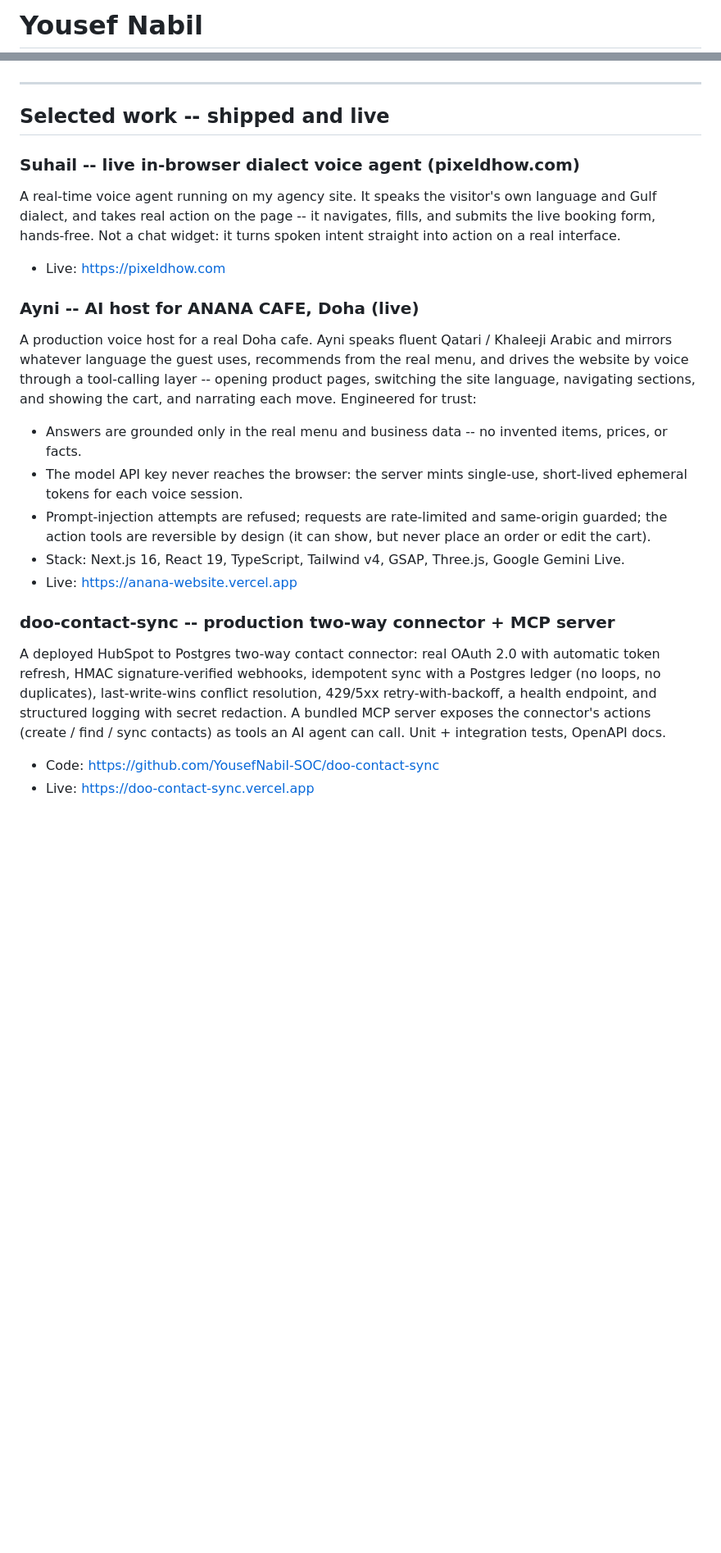
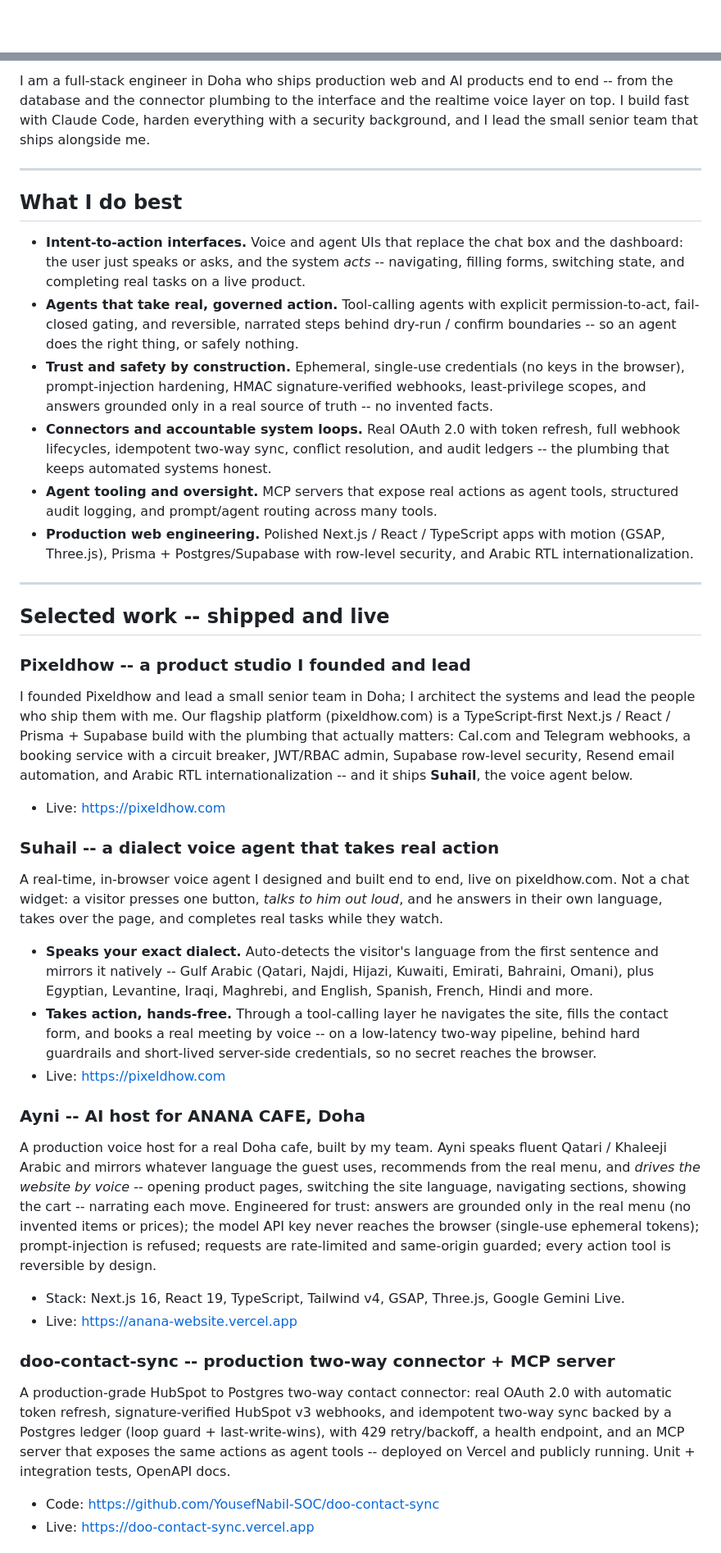
Before and after one commit to YousefNabil-SOC/YousefNabil-SOC, a Markdown page: README.md, 2 parts joined by grey strips. Shown at 82% size. Drawn GitHub-style; blank space fills up the shorter version.

Commit message:
docs: profile v2 - animated header back+more, full-stack identity, Pixeldhow as led team, mission-keyworded capabilities (no league table)

```diff
--- a/README.md
+++ b/README.md
@@ -1,2 +1,2 @@
-# Yousef Nabil
+<div align="center">
 
@@ -23,39 +33,81 @@ tools to AI agents. Shipped fast with Claude Code, hardened by a security backgr
+</div>
+
+I am a full-stack engineer in Doha who ships production web and AI products end to
+end -- from the database and the connector plumbing to the interface and the
+realtime voice layer on top. I build fast with Claude Code, harden everything with
+a security background, and I lead the small senior team that ships alongside me.
+
+---
+
+## What I do best
+
+- **Intent-to-action interfaces.** Voice and agent UIs that replace the chat box
+  and the dashboard: the user just speaks or asks, and the system *acts* --
+  navigating, filling forms, switching state, and completing real tasks on a live
+  product.
+- **Agents that take real, governed action.** Tool-calling agents with explicit
+  permission-to-act, fail-closed gating, and reversible, narrated steps behind
+  dry-run / confirm boundaries -- so an agent does the right thing, or safely nothing.
+- **Trust and safety by construction.** Ephemeral, single-use credentials (no keys
+  in the browser), prompt-injection hardening, HMAC signature-verified webhooks,
+  least-privilege scopes, and answers grounded only in a real source of truth -- no
+  invented facts.
+- **Connectors and accountable system loops.** Real OAuth 2.0 with token refresh,
+  full webhook lifecycles, idempotent two-way sync, conflict resolution, and audit
+  ledgers -- the plumbing that keeps automated systems honest.
+- **Agent tooling and oversight.** MCP servers that expose real actions as agent
+  tools, structured audit logging, and prompt/agent routing across many tools.
+- **Production web engineering.** Polished Next.js / React / TypeScript apps with
+  motion (GSAP, Three.js), Prisma + Postgres/Supabase with row-level security, and
+  Arabic RTL internationalization.
 
 ---
 
 ## Selected work -- shipped and live
 
-### Suhail -- live in-browser dialect voice agent (pixeldhow.com)
-A real-time voice agent running on my agency site. It speaks the visitor's own
-language and Gulf dialect, and takes real action on the page -- it navigates,
-fills, and submits the live booking form, hands-free. Not a chat widget: it turns
-spoken intent straight into action on a real interface.
+### Pixeldhow -- a product studio I founded and lead
+I founded Pixeldhow and lead a small senior team in Doha; I architect the systems
+and lead the people who ship them with me. Our flagship platform (pixeldhow.com) is
+a TypeScript-first Next.js / React / Prisma + Supabase build with the plumbing that
+actually matters: Cal.com and Telegram webhooks, a booking service with a circuit
+breaker, JWT/RBAC admin, Supabase row-level security, Resend email automation, and
+Arabic RTL internationalization -- and it ships **Suhail**, the voice agent below.
 - Live: https://pixeldhow.com
 
-### Ayni -- AI host for ANANA CAFE, Doha (live)
-A production voice host for a real Doha cafe. Ayni speaks fluent Qatari / Khaleeji
-Arabic and mirrors whatever language the guest uses, recommends from the real menu,
-and drives the website by voice through a tool-calling layer -- opening product
-pages, switching the site language, navigating sections, and showing the cart, and
-narrating each move. Engineered for trust:
-- Answers are grounded only in the real menu and business data -- no invented
-  items, prices, or facts.
-- The model API key never reaches the browser: the server mints single-use,
-  short-lived ephemeral tokens for each voice session.
-- Prompt-injection attempts are refused; requests are rate-limited and
-  same-origin guarded; the action tools are reversible by design (it can show, but
-  never place an order or edit the cart).
-- Stack: Next.js 16, React 19, TypeScript, Tailwind v4, GSAP, Three.js, Google
-  Gemini Live.
+### Suhail -- a dialect voice agent that takes real action
+A real-time, in-browser voice agent I designed and built end to end, live on
+pixeldhow.com. Not a chat widget: a visitor presses one button, *talks to him out
+loud*, and he answers in their own language, takes over the page, and completes real
+tasks while they watch.
+- **Speaks your exact dialect.** Auto-detects the visitor's language from the first
+  sentence and mirrors it natively -- Gulf Arabic (Qatari, Najdi, Hijazi, Kuwaiti,
+  Emirati, Bahraini, Omani), plus Egyptian, Levantine, Iraqi, Maghrebi, and English,
+  Spanish, French, Hindi and more.
+- **Takes action, hands-free.** Through a tool-calling layer he navigates the site,
+  fills the contact form, and books a real meeting by voice -- on a low-latency
+  two-way pipeline, behind hard guardrails and short-lived server-side credentials,
+  so no secret reaches the browser.
+- Live: https://pixeldhow.com
+
+### Ayni -- AI host for ANANA CAFE, Doha
+A production voice host for a real Doha cafe, built by my team. Ayni speaks fluent
+Qatari / Khaleeji Arabic and mirrors whatever language the guest uses, recommends
+from the real menu, and *drives the website by voice* -- opening product pages,
+switching the site language, navigating sections, showing the cart -- narrating each
+move. Engineered for trust: answers are grounded only in the real menu (no invented
+items or prices); the model API key never reaches the browser (single-use ephemeral
+tokens); prompt-injection is refused; requests are rate-limited and same-origin
+guarded; every action tool is reversible by design.
+- Stack: Next.js 16, React 19, TypeScript, Tailwind v4, GSAP, Three.js, Google Gemini Live.
 - Live: https://anana-website.vercel.app
 
 ### doo-contact-sync -- production two-way connector + MCP server
-A deployed HubSpot to Postgres two-way contact connector: real OAuth 2.0 with
-automatic token refresh, HMAC signature-verified webhooks, idempotent sync with a
-Postgres ledger (no loops, no duplicates), last-write-wins conflict resolution,
-429/5xx retry-with-backoff, a health endpoint, and structured logging with secret
-redaction. A bundled MCP server exposes the connector's actions (create / find /
-sync contacts) as tools an AI agent can call. Unit + integration tests, OpenAPI docs.
+A production-grade HubSpot to Postgres two-way contact connector: real OAuth 2.0
+with automatic token refresh, signature-verified HubSpot v3 webhooks, and idempotent
+two-way sync backed by a Postgres ledger (loop guard + last-write-wins), with 429
+retry/backoff, a health endpoint, and an MCP server that exposes the same actions as
+agent tools -- deployed on Vercel and publicly running. Unit + integration tests,
+OpenAPI docs.
 - Code: https://github.com/YousefNabil-SOC/doo-contact-sync
 - Live: https://doo-contact-sync.vercel.app
 
```
Also changed, not shown: other parts of README.md (+55 -54 lines).
